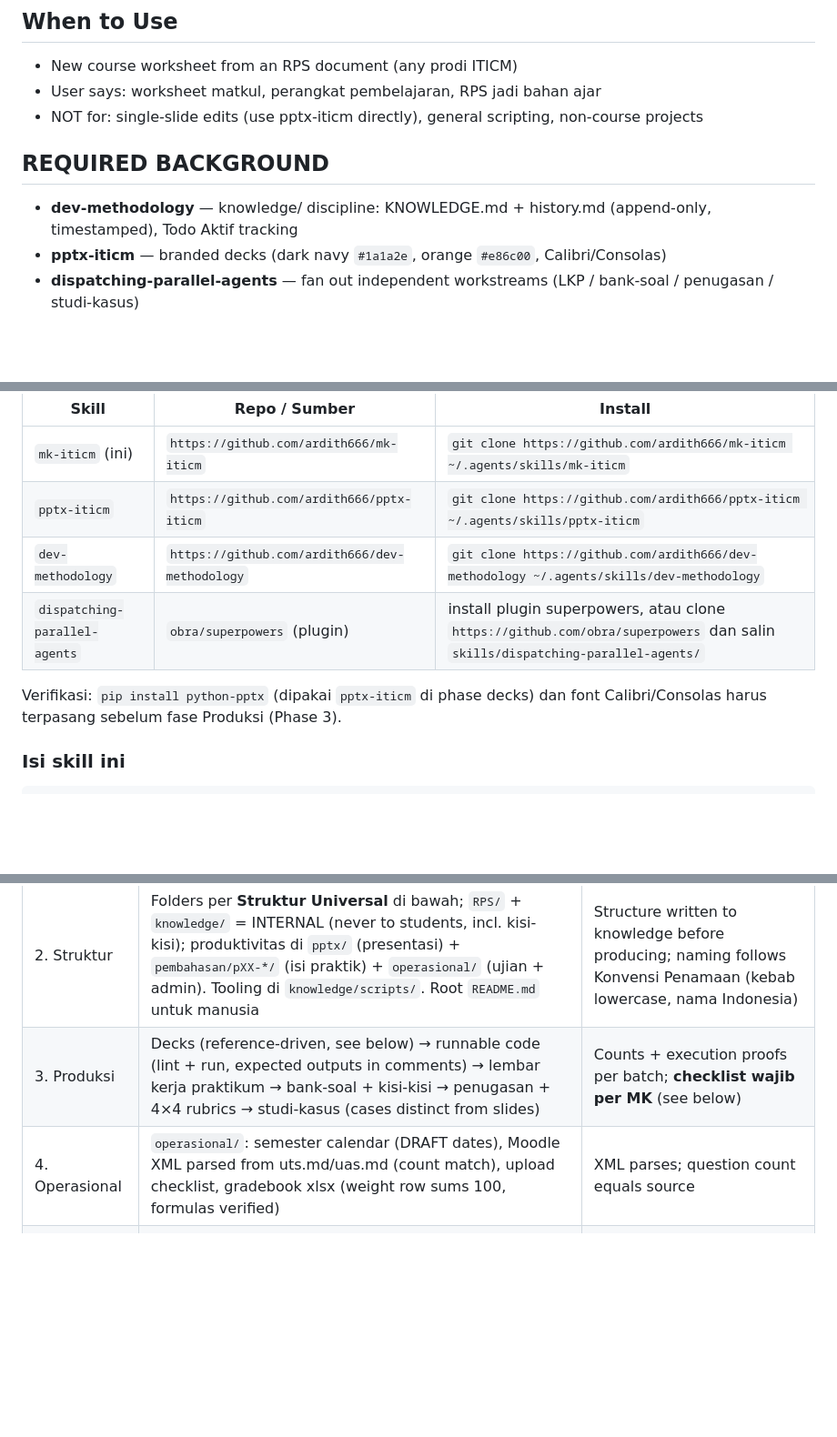
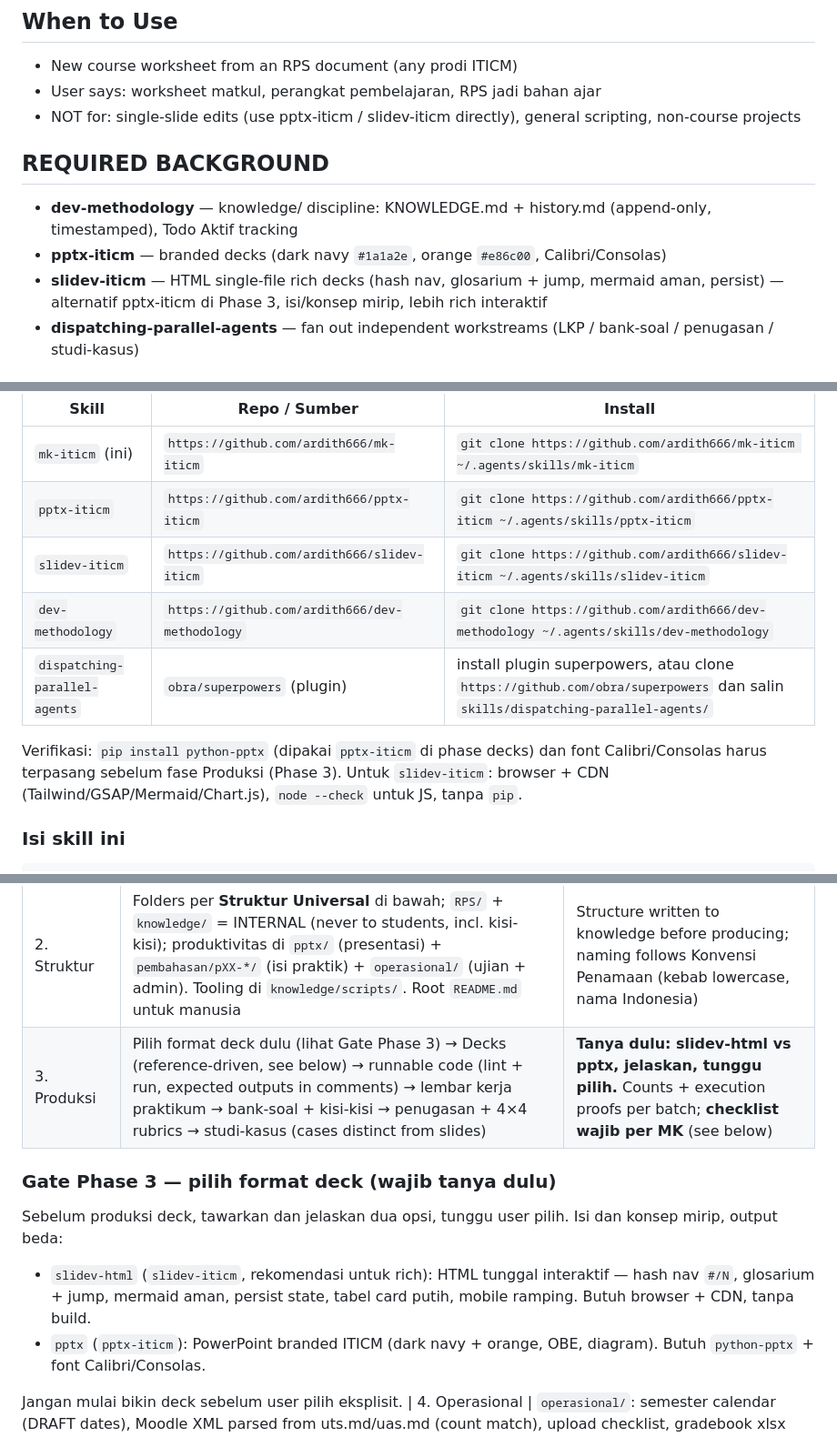
Before and after one commit to ardith666/skills, a Markdown page: mk-iticm/SKILL.md, 3 parts joined by grey strips. Shown at 91% size. Drawn GitHub-style; blank space fills up the shorter version.

Commit message:
sync: mk-iticm Phase 3 gate slidev-html vs pptx (3b048c6)

```diff
--- a/mk-iticm/SKILL.md
+++ b/mk-iticm/SKILL.md
@@ -11,11 +11,12 @@ Proven pattern for turning one course RPS into a full teaching worksheet: knowle
 ## When to Use
 - New course worksheet from an RPS document (any prodi ITICM)
 - User says: worksheet matkul, perangkat pembelajaran, RPS jadi bahan ajar
-- NOT for: single-slide edits (use pptx-iticm directly), general scripting, non-course projects
+- NOT for: single-slide edits (use pptx-iticm / slidev-iticm directly), general scripting, non-course projects
 
 ## REQUIRED BACKGROUND
 - **dev-methodology** — knowledge/ discipline: KNOWLEDGE.md + history.md (append-only, timestamped), Todo Aktif tracking
 - **pptx-iticm** — branded decks (dark navy `#1a1a2e`, orange `#e86c00`, Calibri/Consolas)
+- **slidev-iticm** — HTML single-file rich decks (hash nav, glosarium + jump, mermaid aman, persist) — alternatif pptx-iticm di Phase 3, isi/konsep mirip, lebih rich interaktif
 - **dispatching-parallel-agents** — fan out independent workstreams (LKP / bank-soal / penugasan / studi-kasus)
 
 ## Wiki Pattern — RPS/ = raw, audit-akhir.py = lint (2026-09-28)
@@ -38,11 +39,13 @@ skill ini lalu clone dependensi yang belum ada ke folder skills agent:
 |---|---|---|
 | `mk-iticm` (ini) | `https://github.com/ardith666/mk-iticm` | `git clone https://github.com/ardith666/mk-iticm ~/.agents/skills/mk-iticm` |
 | `pptx-iticm` | `https://github.com/ardith666/pptx-iticm` | `git clone https://github.com/ardith666/pptx-iticm ~/.agents/skills/pptx-iticm` |
+| `slidev-iticm` | `https://github.com/ardith666/slidev-iticm` | `git clone https://github.com/ardith666/slidev-iticm ~/.agents/skills/slidev-iticm` |
 | `dev-methodology` | `https://github.com/ardith666/dev-methodology` | `git clone https://github.com/ardith666/dev-methodology ~/.agents/skills/dev-methodology` |
 | `dispatching-parallel-agents` | `obra/superpowers` (plugin) | install plugin superpowers, atau clone `https://github.com/obra/superpowers` dan salin `skills/dispatching-parallel-agents/` |
 
 Verifikasi: `pip install python-pptx` (dipakai `pptx-iticm` di phase decks) dan font
-Calibri/Consolas harus terpasang sebelum fase Produksi (Phase 3).
+Calibri/Consolas harus terpasang sebelum fase Produksi (Phase 3). Untuk `slidev-iticm`:
+browser + CDN (Tailwind/GSAP/Mermaid/Chart.js), `node --check` untuk JS, tanpa `pip`.
 
 ### Isi skill ini
 
@@ -63,7 +66,17 @@ dari pipeline `build-dokumen.py`.
 | 0. Desain | `knowledge/specs/YYYY-MM-DD-<topik>-design.md`: struktur folder, penamaan, cakupan, keputusan yang dikunci user | **User menyetujui desain** sebelum ada file produksi. Jangan mulai bikin deck sebelum ini |
 | 1. Ekstraksi RPS | `knowledge/` (KNOWLEDGE.md, history.md, README.md): identitas MK, CPMK→Sub-CPMK→pertemuan map, peta 16 pertemuan, 4 tugas + rubrik, batasan tiap tugas | RPS dibaca penuh; tiap artefak refs Sub-CPMK; **angka RPS dicatat apa adanya** (lihat Pitfalls A) |
 | 2. Struktur | Folders per **Struktur Universal** di bawah; `RPS/` + `knowledge/` = INTERNAL (never to students, incl. kisi-kisi); produktivitas di `pptx/` (presentasi) + `pembahasan/pXX-*/` (isi praktik) + `operasional/` (ujian + admin). Tooling di `knowledge/scripts/`. Root `README.md` untuk manusia | Structure written to knowledge before producing; naming follows Konvensi Penamaan (kebab lowercase, nama Indonesia) |
-| 3. Produksi | Decks (reference-driven, see below) → runnable code (lint + run, expected outputs in comments) → lembar kerja praktikum → bank-soal + kisi-kisi → penugasan + 4×4 rubrics → studi-kasus (cases distinct from slides) | Counts + execution proofs per batch; **checklist wajib per MK** (see below) |
+| 3. Produksi | Pilih format deck dulu (lihat Gate Phase 3) → Decks (reference-driven, see below) → runnable code (lint + run, expected outputs in comments) → lembar kerja praktikum → bank-soal + kisi-kisi → penugasan + 4×4 rubrics → studi-kasus (cases distinct from slides) | **Tanya dulu: slidev-html vs pptx, jelaskan, tunggu pilih.** Counts + execution proofs per batch; **checklist wajib per MK** (see below) |
+
+### Gate Phase 3 — pilih format deck (wajib tanya dulu)
+
+Sebelum produksi deck, tawarkan dan jelaskan dua opsi, tunggu user pilih. Isi dan
+konsep mirip, output beda:
+
+- `slidev-html` (`slidev-iticm`, rekomendasi untuk rich): HTML tunggal interaktif — hash nav `#/N`, glosarium + jump, mermaid aman, persist state, tabel card putih, mobile ramping. Butuh browser + CDN, tanpa build.
+- `pptx` (`pptx-iticm`): PowerPoint branded ITICM (dark navy + orange, OBE, diagram). Butuh `python-pptx` + font Calibri/Consolas.
+
+Jangan mulai bikin deck sebelum user pilih eksplisit.
 | 4. Operasional | `operasional/`: semester calendar (DRAFT dates), Moodle XML parsed from uts.md/uas.md (count match), upload checklist, gradebook xlsx (weight row sums 100, formulas verified) | XML parses; question count equals source |
 | 5. Serah terima | Root `README.md` (lihat WEB README di bawah), knowledge status, history entry; render proof (export PDFs, pages = slides) | Zero drift: grep banned terms (e.g. old tool names) + **audit penamaan** (see below) |
 
```
